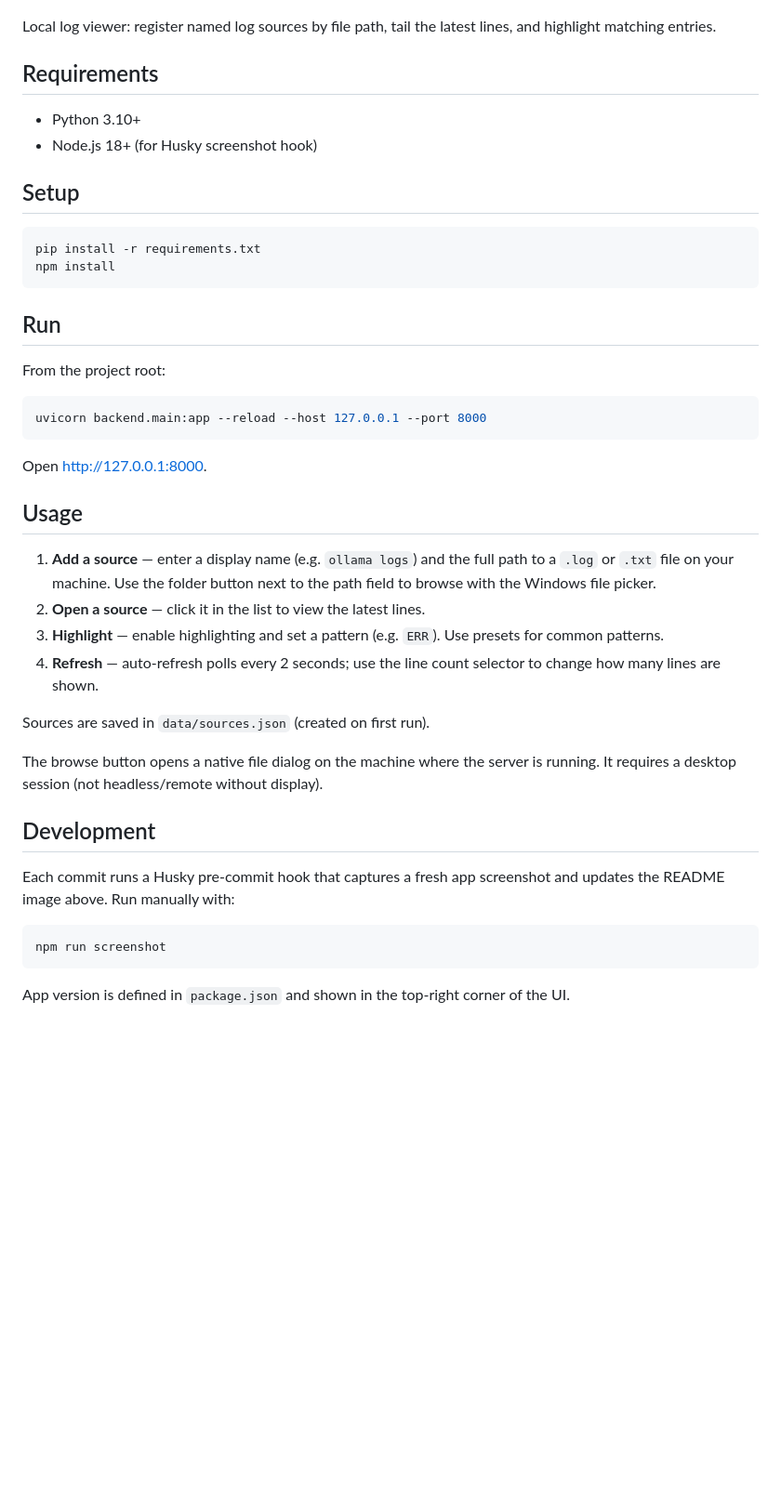
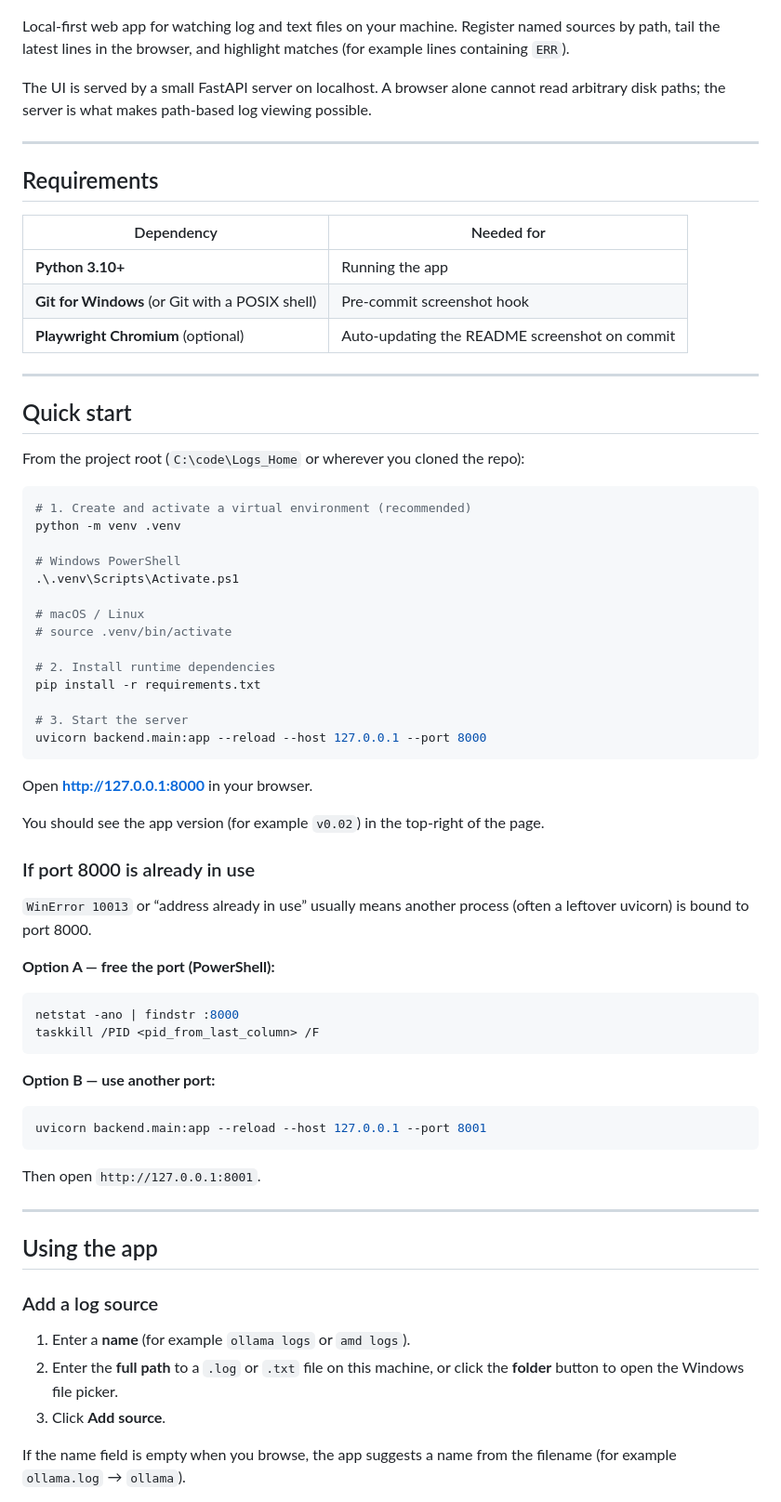
Before and after one commit to Sergio2k75/Logs_Home, a Markdown page: README.md, the part around one of its changes. Shown at 93% size. Drawn GitHub-style; blank space fills up the shorter version.

````diff
--- a/README.md
+++ b/README.md
@@ -4,47 +4,75 @@
 ![Logs Home screenshot](docs/screenshot.png)
 <!-- /APP_SCREENSHOT -->
 
-Local log viewer: register named log sources by file path, tail the latest lines, and highlight matching entries.
+Local-first web app for watching log and text files on your machine. Register named sources by path, tail the latest lines in the browser, and highlight matches (for example lines containing `ERR`).
+
+The UI is served by a small FastAPI server on localhost. A browser alone cannot read arbitrary disk paths; the server is what makes path-based log viewing possible.
+
+---
 
 ## Requirements
 
-- Python 3.10+
-- Node.js 18+ (for Husky screenshot hook)
+| Dependency | Needed for |
+|------------|------------|
+| **Python 3.10+** | Running the app |
+| **Git for Windows** (or Git with a POSIX shell) | Pre-commit screenshot hook |
+| **Playwright Chromium** (optional) | Auto-updating the README screenshot on commit |
 
-## Setup
+---
+
+## Quick start
+
+From the project root (`C:\code\Logs_Home` or wherever you cloned the repo):
 
 ```bash
+# 1. Create and activate a virtual environment (recommended)
+python -m venv .venv
+
+# Windows PowerShell
+.\.venv\Scripts\Activate.ps1
+
+# macOS / Linux
+# source .venv/bin/activate
+
+# 2. Install runtime dependencies
 pip install -r requirements.txt
-npm install
-```
 
-## Run
-
-From the project root:
-
-```bash
+# 3. Start the server
 uvicorn backend.main:app --reload --host 127.0.0.1 --port 8000
 ```
 
-Open [http://127.0.0.1:8000](http://127.0.0.1:8000).
+Open **[http://127.0.0.1:8000](http://127.0.0.1:8000)** in your browser.
 
-## Usage
+You should see the app version (for example `v0.02`) in the top-right of the page.
 
-1. **Add a source** — enter a display name (e.g. `ollama logs`) and the full path to a `.log` or `.txt` file on your machine. Use the folder button next to the path field to browse with the Windows file picker.
-2. **Open a source** — click it in the list to view the latest lines.
-3. **Highlight** — enable highlighting and set a pattern (e.g. `ERR`). Use presets for common patterns.
-4. **Refresh** — auto-refresh polls every 2 seconds; use the line count selector to change how many lines are shown.
+### If port 8000 is already in use
 
-Sources are saved in `data/sources.json` (created on first run).
+`WinError 10013` or “address already in use” usually means another process (often a leftover uvicorn) is bound to port 8000.
 
-The browse button opens a native file dialog on the machine where the server is running. It requires a desktop session (not headless/remote without display).
+**Option A — free the port (PowerShell):**
 
-## Development
+```powershell
+netstat -ano | findstr :8000
+taskkill /PID <pid_from_last_column> /F
+```
 
-Each commit runs a Husky pre-commit hook that captures a fresh app screenshot and updates the README image above. Run manually with:
+**Option B — use another port:**
 
 ```bash
-npm run screenshot
+uvicorn backend.main:app --reload --host 127.0.0.1 --port 8001
 ```
 
-App version is defined in `package.json` and shown in the top-right corner of the UI.
+Then open `http://127.0.0.1:8001`.
+
+---
+
+## Using the app
+
+### Add a log source
+
+1. Enter a **name** (for example `ollama logs` or `amd logs`).
+2. Enter the **full path** to a `.log` or `.txt` file on this machine, or click the **folder** button to open the Windows file picker.
+3. Click **Add source**.
+
+If the name field is empty when you browse, the app suggests a name from the filename (for example `ollama.log` → `ollama`).
+
````
Also changed, not shown: other parts of README.md (+136 -0 lines), docs/screenshot.png, 10 other files.
